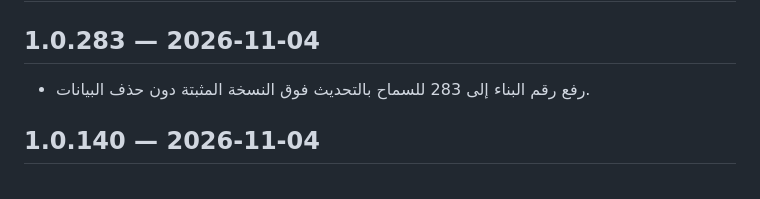
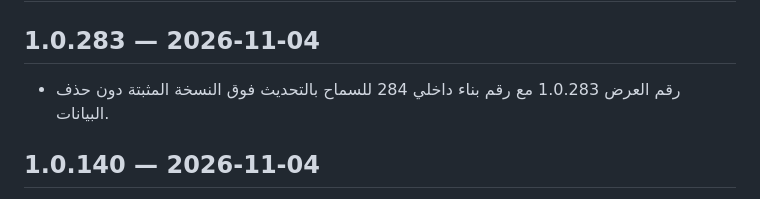
Before and after one commit to alaoufi/Hlaly, a Markdown page: CHANGELOG.md, the part around the change. GitHub-like rendering.

Commit message:
اجعل بناء التحديث أعلى من النسخة المثبتة

```diff
--- a/CHANGELOG.md
+++ b/CHANGELOG.md
@@ -2,7 +2,7 @@
 
 ## 1.0.283 — 2026-11-04
 
-- رفع رقم البناء إلى 283 للسماح بالتحديث فوق النسخة المثبتة دون حذف البيانات.
+- رقم العرض 1.0.283 مع رقم بناء داخلي 284 للسماح بالتحديث فوق النسخة المثبتة دون حذف البيانات.
 
 ## 1.0.140 — 2026-11-04
 
```
